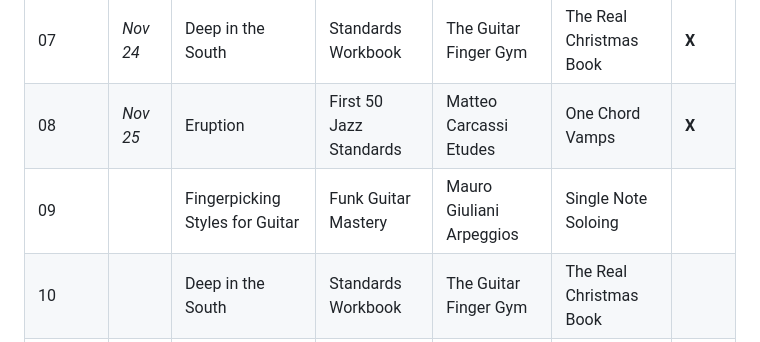
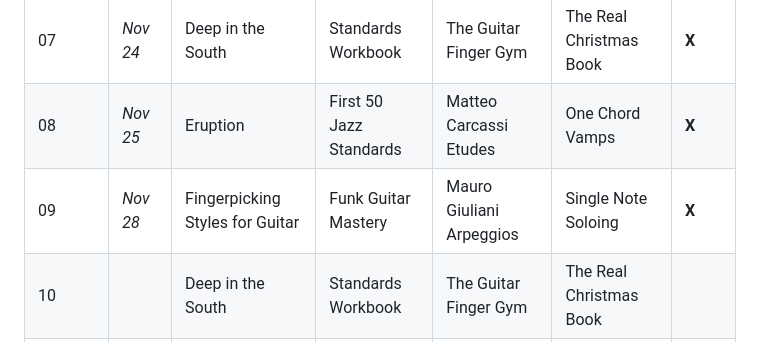
Before and after one commit to jvleta/routinely, a Markdown page: archive/plan-1.md, the part around the change. Rendered like a GitHub page.

Commit message:
Update dates and completion status in plan-1.md

```diff
--- a/archive/plan-1.md
+++ b/archive/plan-1.md
@@ -13,7 +13,7 @@ Generated on November 18 2025
 | 06 | *Nov 23* | Fingerpicking Styles for Guitar | Funk Guitar Mastery | Mauro Giuliani Arpeggios | Single Note Soloing | **X** |
 | 07 | *Nov 24* | Deep in the South | Standards Workbook | The Guitar Finger Gym | The Real Christmas Book | **X** |
 | 08 | *Nov 25* | Eruption | First 50 Jazz Standards | Matteo Carcassi Etudes | One Chord Vamps | **X** |
-| 09 |  | Fingerpicking Styles for Guitar | Funk Guitar Mastery | Mauro Giuliani Arpeggios | Single Note Soloing |  |
+| 09 | *Nov 28* | Fingerpicking Styles for Guitar | Funk Guitar Mastery | Mauro Giuliani Arpeggios | Single Note Soloing | **X**  |
 | 10 |  | Deep in the South | Standards Workbook | The Guitar Finger Gym | The Real Christmas Book |  |
 | 11 |  | Eruption | First 50 Jazz Standards | Matteo Carcassi Etudes | One Chord Vamps |  |
 | 12 |  | Fingerpicking Styles for Guitar | Funk Guitar Mastery | Mauro Giuliani Arpeggios | Single Note Soloing |  |
```
